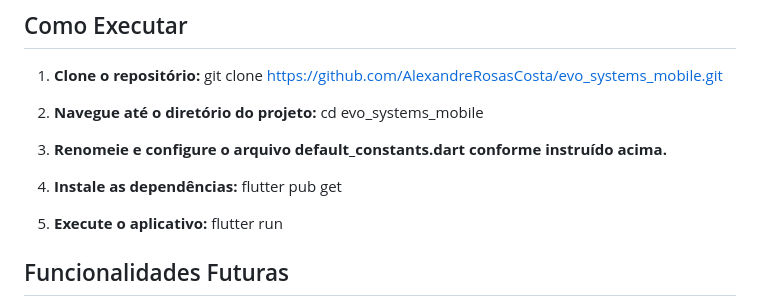
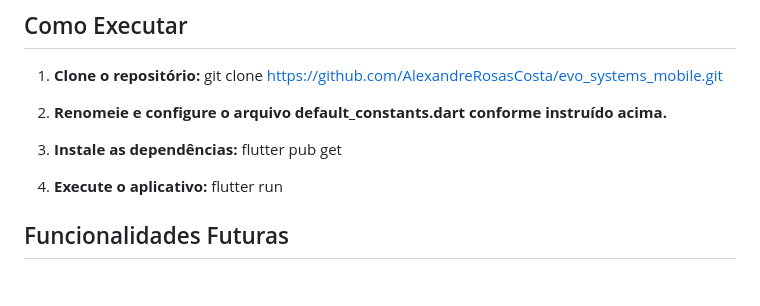
Before and after one commit to AlexandreRosasCosta/evo_systems_mobile, a Markdown page: README.md, the part around the change. Drawn GitHub-style; blank space fills up the shorter version.

Commit message:
docs: update README

```diff
--- a/README.md
+++ b/README.md
@@ -53,15 +53,12 @@ Antes de executar o projeto, é necessário configurar o arquivo de constantes:
 1. **Clone o repositório:**
    git clone https://github.com/AlexandreRosasCosta/evo_systems_mobile.git
 
-2. **Navegue até o diretório do projeto:**
-    cd evo_systems_mobile
+2. **Renomeie e configure o arquivo default_constants.dart conforme instruído acima.**
 
-3. **Renomeie e configure o arquivo default_constants.dart conforme instruído acima.**
-
-4. **Instale as dependências:**
+3. **Instale as dependências:**
     flutter pub get
 
-5. **Execute o aplicativo:**
+4. **Execute o aplicativo:**
     flutter run
 
 ## Funcionalidades Futuras
```
